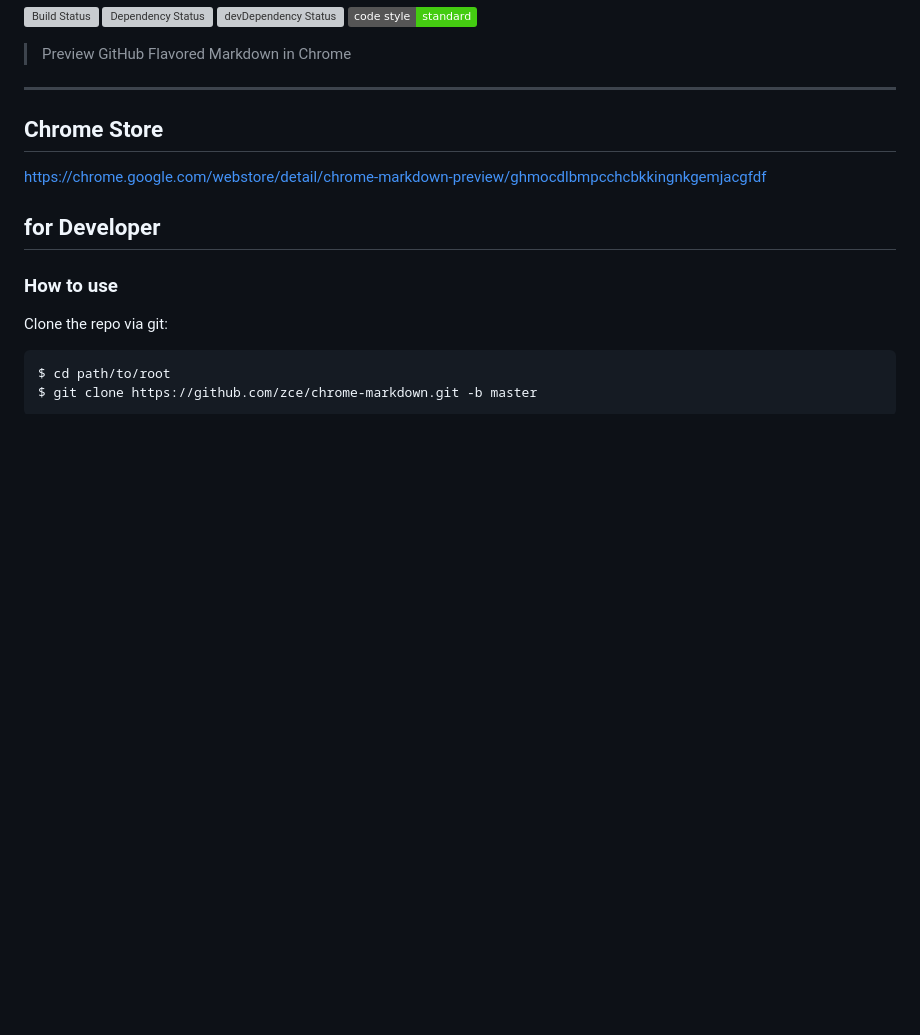
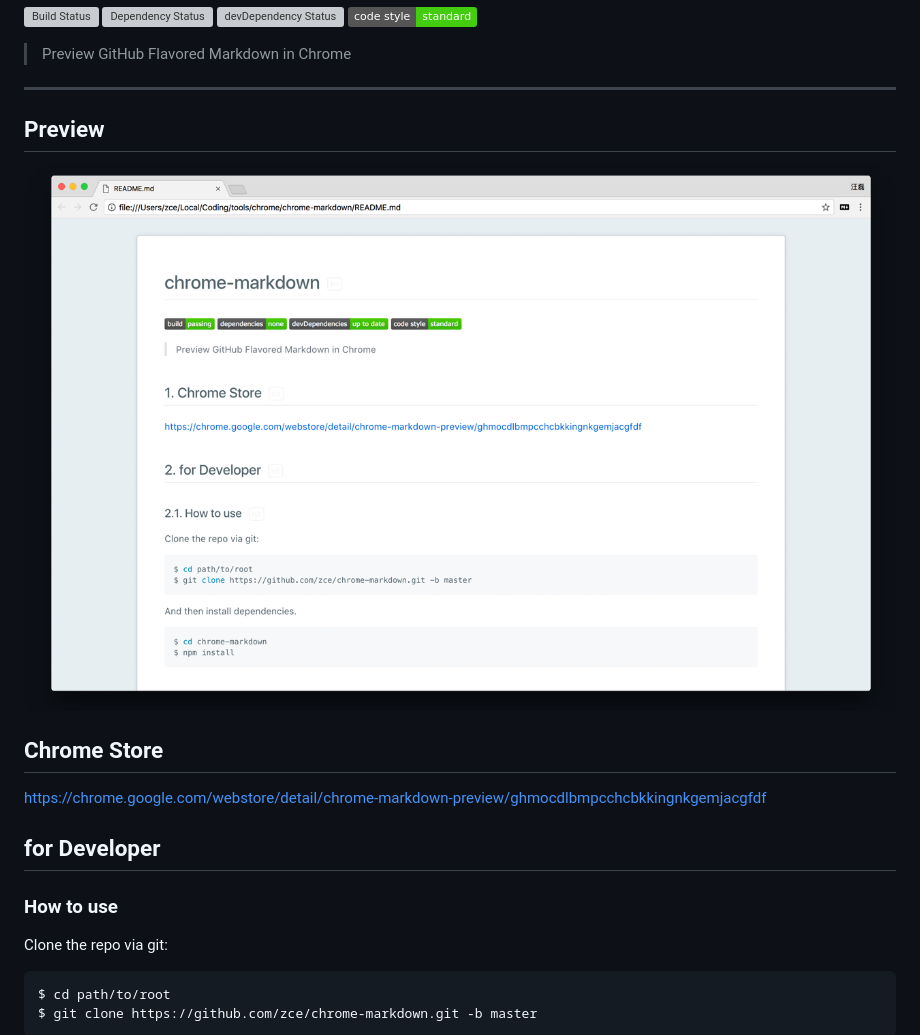
Before and after one commit to zce/chrome-markdown, a Markdown page: README.md, the part around the change. Rendered like a GitHub page; pictures changed too: assets/screenshot.png (added); badges without logos; blank space fills up the shorter version; grey boxes are pictures that could not be loaded.

```diff
--- a/README.md
+++ b/README.md
@@ -17,6 +17,10 @@
 > Preview GitHub Flavored Markdown in Chrome
 
 ---
+
+## Preview
+
+![](assets/screenshot.png)
 
 
 ## Chrome Store
```
Also changed, not shown: assets/screen.png (deleted), 1 other file.
